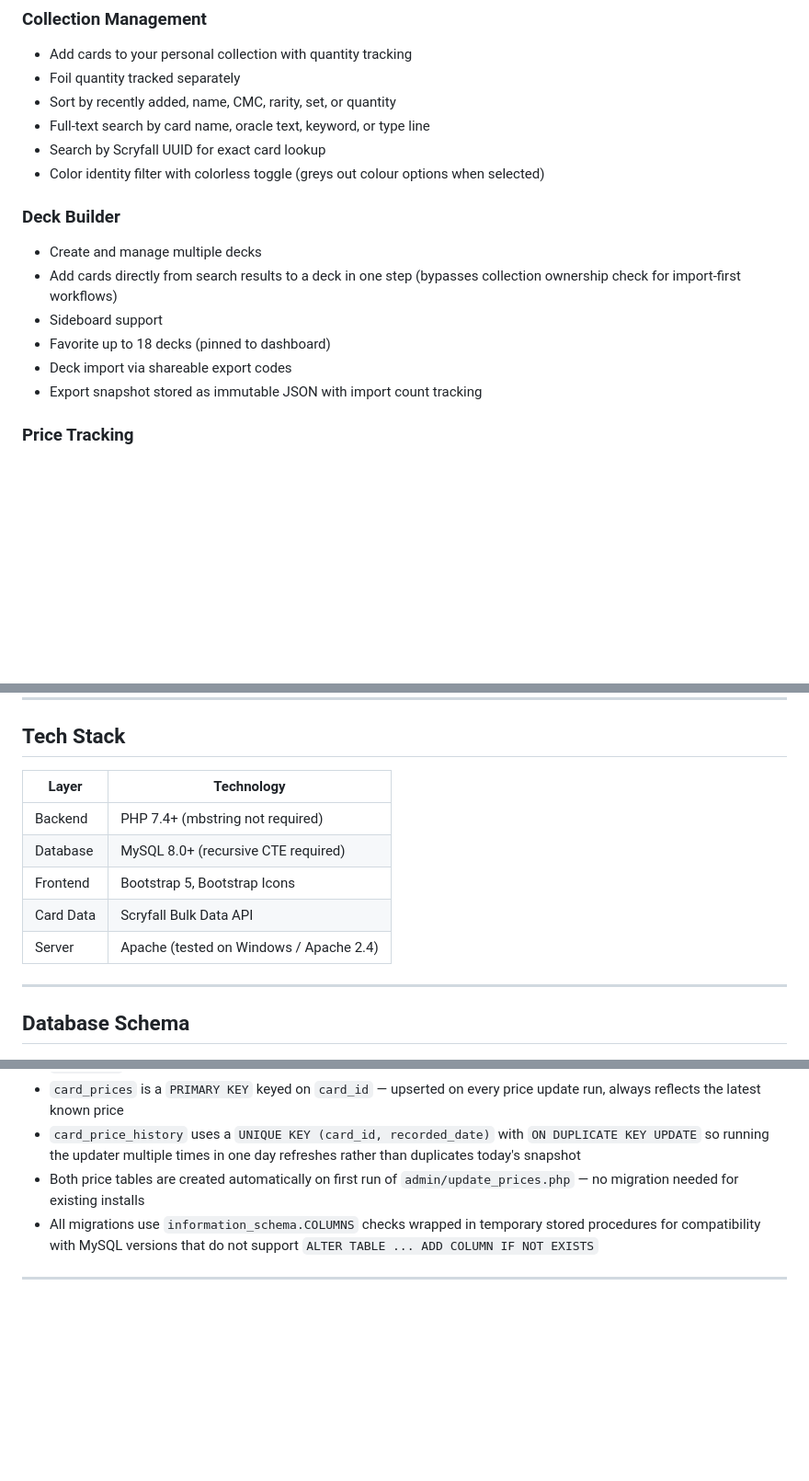
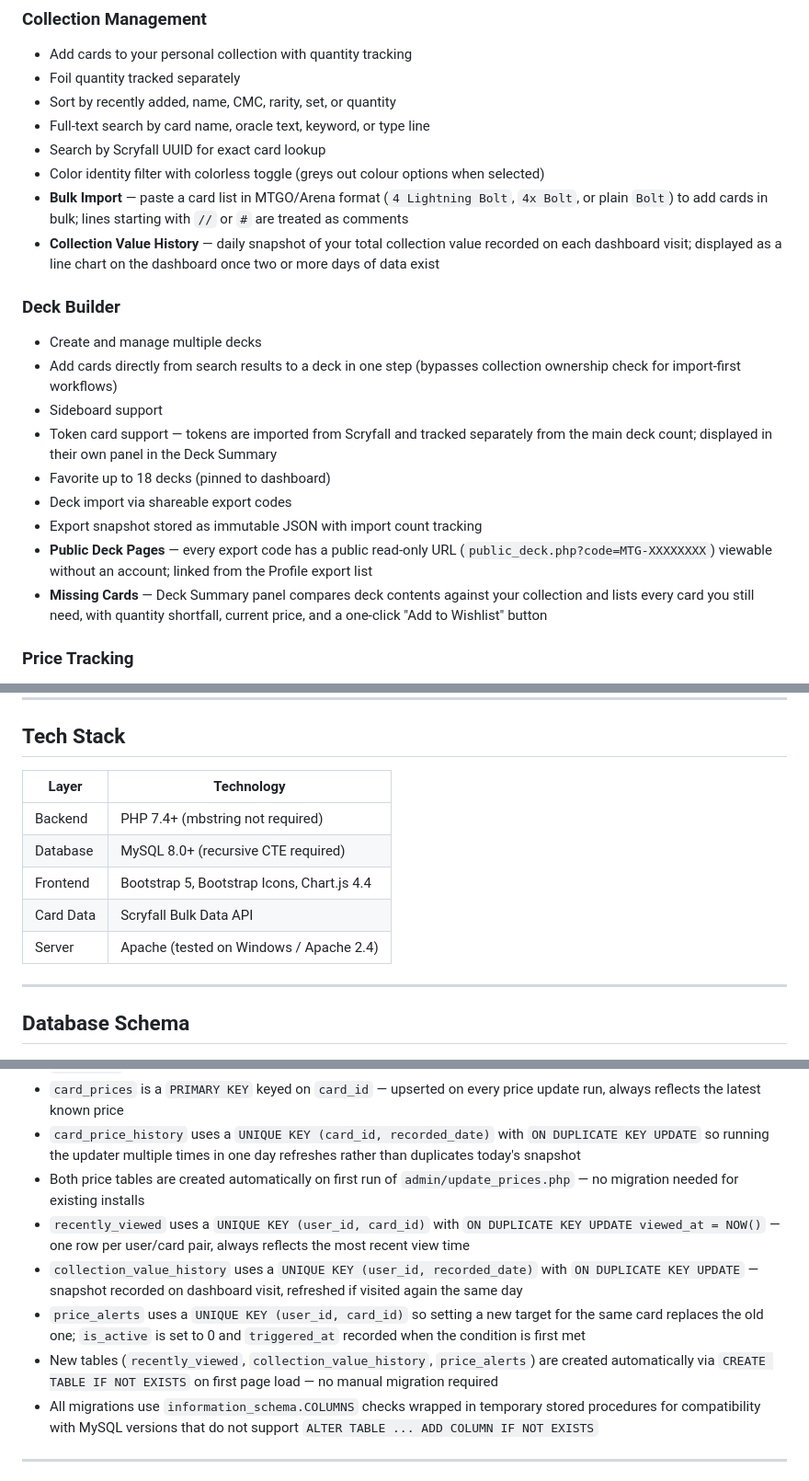
Before and after one commit to sp-squared/mtg-manager, a Markdown page: README.md, 3 parts joined by grey strips. Shown at 92% size. Drawn GitHub-style; blank space fills up the shorter version.

```diff
--- a/README.md
+++ b/README.md
@@ -23,14 +23,19 @@ Card data is sourced from the [Scryfall](https://scryfall.com) bulk data API. No
 - Full-text search by card name, oracle text, keyword, or type line
 - Search by Scryfall UUID for exact card lookup
 - Color identity filter with colorless toggle (greys out colour options when selected)
+- **Bulk Import** — paste a card list in MTGO/Arena format (`4 Lightning Bolt`, `4x Bolt`, or plain `Bolt`) to add cards in bulk; lines starting with `//` or `#` are treated as comments
+- **Collection Value History** — daily snapshot of your total collection value recorded on each dashboard visit; displayed as a line chart on the dashboard once two or more days of data exist
 
 ### Deck Builder
 - Create and manage multiple decks
 - Add cards directly from search results to a deck in one step (bypasses collection ownership check for import-first workflows)
 - Sideboard support
+- Token card support — tokens are imported from Scryfall and tracked separately from the main deck count; displayed in their own panel in the Deck Summary
 - Favorite up to 18 decks (pinned to dashboard)
 - Deck import via shareable export codes
 - Export snapshot stored as immutable JSON with import count tracking
+- **Public Deck Pages** — every export code has a public read-only URL (`public_deck.php?code=MTG-XXXXXXXX`) viewable without an account; linked from the Profile export list
+- **Missing Cards** — Deck Summary panel compares deck contents against your collection and lists every card you still need, with quantity shortfall, current price, and a one-click "Add to Wishlist" button
 
 ### Price Tracking
 - Admin-run price updater pulls USD, USD Foil, EUR, EUR Foil, and MTGO Tix prices from Scryfall bulk data
@@ -80,13 +93,13 @@ Card data is sourced from the [Scryfall](https://scryfall.com) bulk data API. No
 
 ## Tech Stack
 
-| Layer      | Technology                              |
-|------------|-----------------------------------------|
-| Backend    | PHP 7.4+ (mbstring not required)        |
-| Database   | MySQL 8.0+ (recursive CTE required)     |
-| Frontend   | Bootstrap 5, Bootstrap Icons            |
-| Card Data  | Scryfall Bulk Data API                  |
-| Server     | Apache (tested on Windows / Apache 2.4) |
+| Layer      | Technology                                        |
+|------------|---------------------------------------------------|
+| Backend    | PHP 7.4+ (mbstring not required)                  |
+| Database   | MySQL 8.0+ (recursive CTE required)               |
+| Frontend   | Bootstrap 5, Bootstrap Icons, Chart.js 4.4        |
+| Card Data  | Scryfall Bulk Data API                            |
+| Server     | Apache (tested on Windows / Apache 2.4)           |
 
 ---
 
@@ -119,6 +135,10 @@ Card data is sourced from the [Scryfall](https://scryfall.com) bulk data API. No
 - `card_prices` is a `PRIMARY KEY` keyed on `card_id` — upserted on every price update run, always reflects the latest known price
 - `card_price_history` uses a `UNIQUE KEY (card_id, recorded_date)` with `ON DUPLICATE KEY UPDATE` so running the updater multiple times in one day refreshes rather than duplicates today's snapshot
 - Both price tables are created automatically on first run of `admin/update_prices.php` — no migration needed for existing installs
+- `recently_viewed` uses a `UNIQUE KEY (user_id, card_id)` with `ON DUPLICATE KEY UPDATE viewed_at = NOW()` — one row per user/card pair, always reflects the most recent view time
+- `collection_value_history` uses a `UNIQUE KEY (user_id, recorded_date)` with `ON DUPLICATE KEY UPDATE` — snapshot recorded on dashboard visit, refreshed if visited again the same day
+- `price_alerts` uses a `UNIQUE KEY (user_id, card_id)` so setting a new target for the same card replaces the old one; `is_active` is set to 0 and `triggered_at` recorded when the condition is first met
+- New tables (`recently_viewed`, `collection_value_history`, `price_alerts`) are created automatically via `CREATE TABLE IF NOT EXISTS` on first page load — no manual migration required
 - All migrations use `information_schema.COLUMNS` checks wrapped in temporary stored procedures for compatibility with MySQL versions that do not support `ALTER TABLE ... ADD COLUMN IF NOT EXISTS`
 
 ---
```
Also changed, not shown: other parts of README.md (+22 -4 lines).
